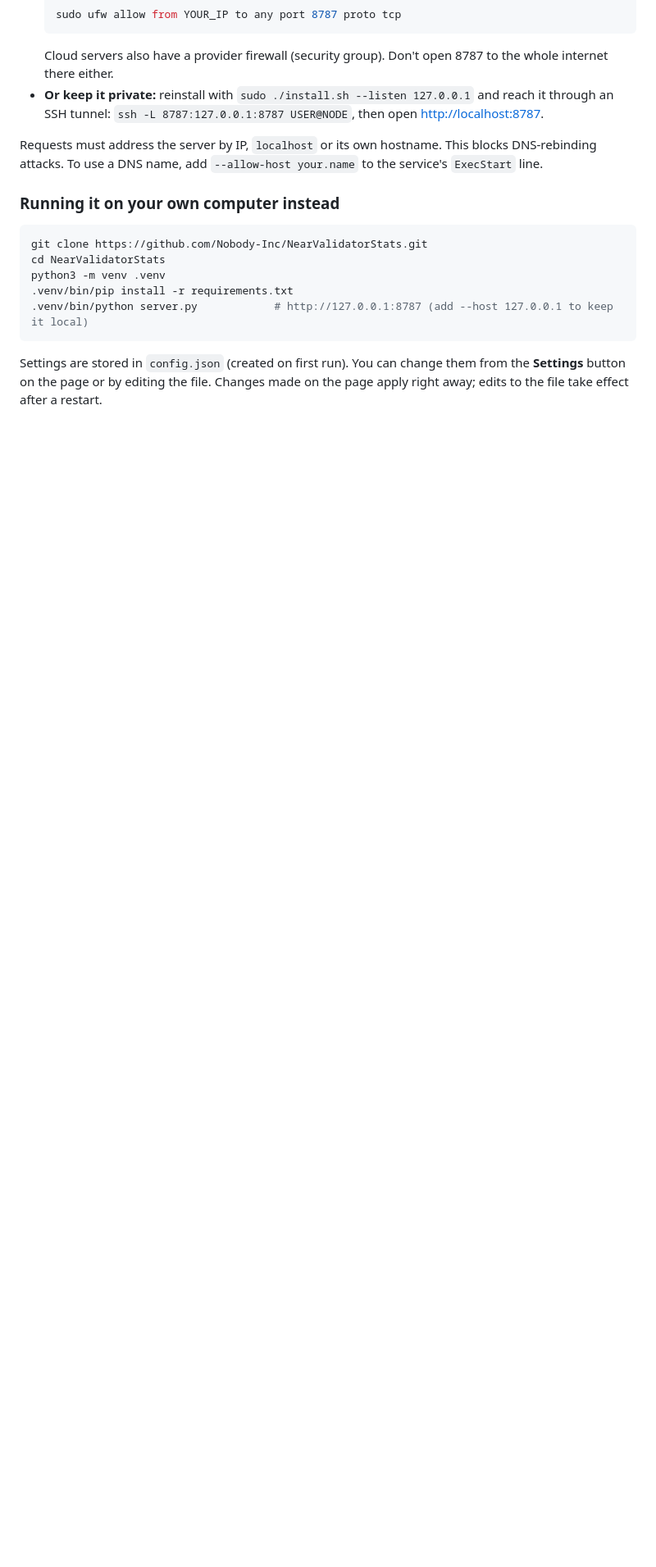
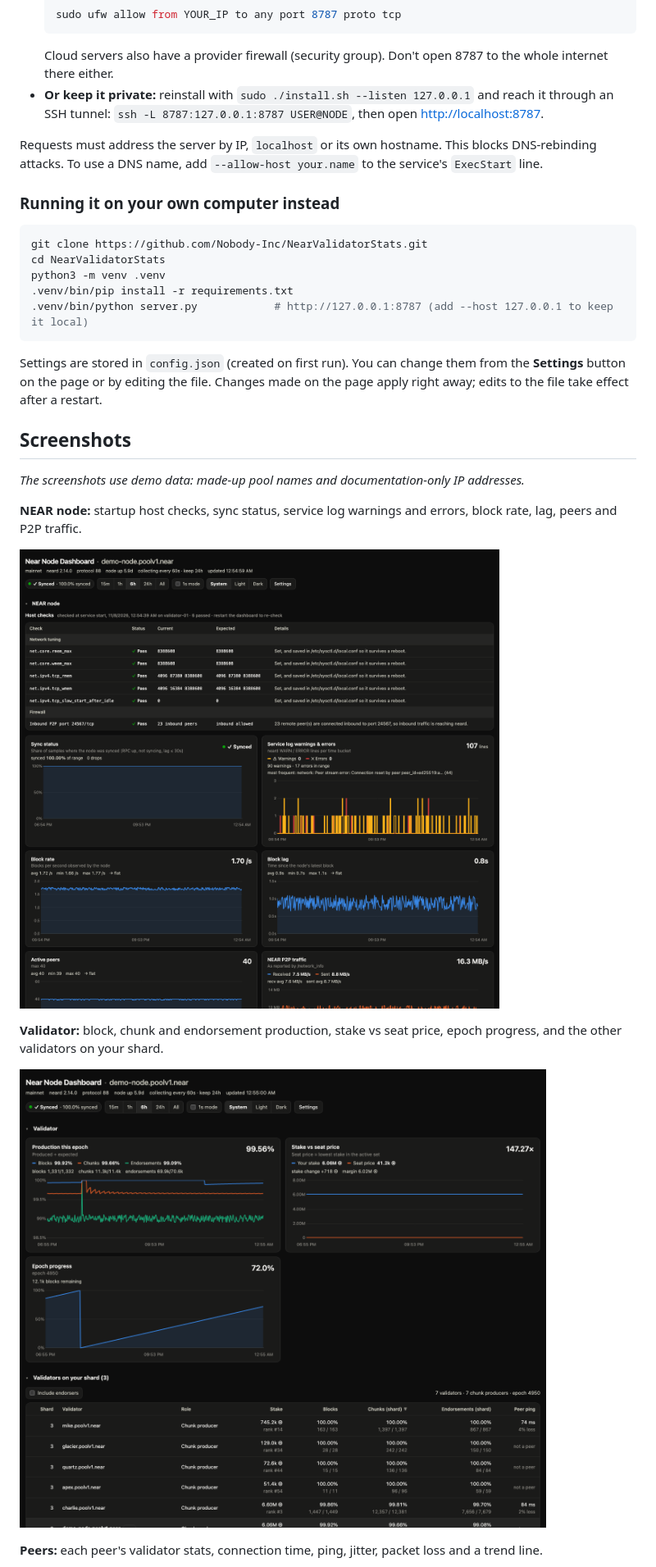
Before and after one commit to Nobody-Inc/NearNodeDashboard, a Markdown page: README.md, the part around one of its changes. Shown at 82% size. Rendered like a GitHub page; pictures changed too: docs/screenshots/node.png (added), docs/screenshots/validator.png (added); blank space fills up the shorter version.

```diff
--- a/README.md
+++ b/README.md
@@ -74,3 +76,17 @@ python3 -m venv .venv
 
 Settings are stored in `config.json` (created on first run). You can change them from the **Settings** button on the page or by editing the file. Changes made on the page apply right away; edits to the file take effect after a restart.
 
+## Screenshots
+
+*The screenshots use demo data: made-up pool names and documentation-only IP addresses.*
+
+**NEAR node:** startup host checks, sync status, service log warnings and errors, block rate, lag, peers and P2P traffic.
+
+![NEAR node section](docs/screenshots/node.png)
+
+**Validator:** block, chunk and endorsement production, stake vs seat price, epoch progress, and the other validators on your shard.
+
+![Validator section](docs/screenshots/validator.png)
+
+**Peers:** each peer's validator stats, connection time, ping, jitter, packet loss and a trend line.
+
```
Also changed, not shown: other parts of README.md (+8 -0 lines), docs/screenshots/overview.png (added), docs/screenshots/peers.png (added), docs/screenshots/settings.png (added), 2 other files.
